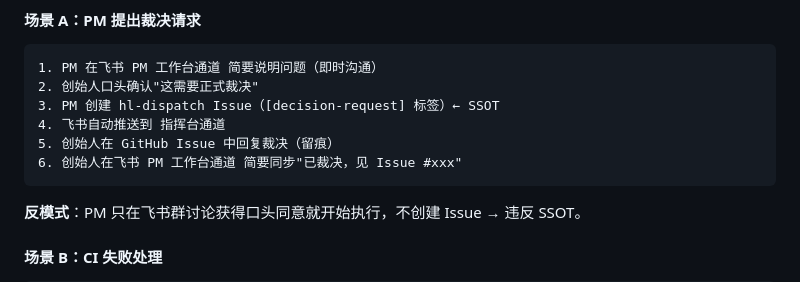
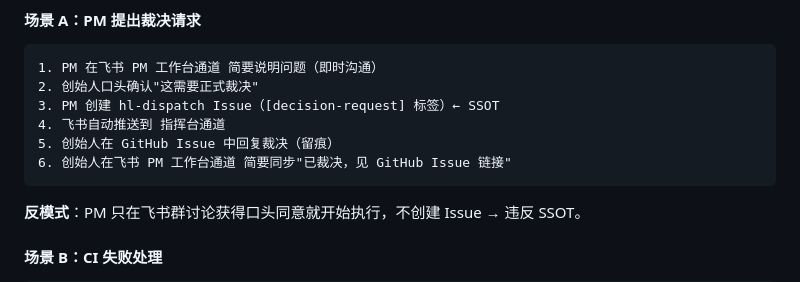
Before and after one commit to huanlongAI/hl-dispatch, a Markdown page: deliverables/decisions/FEISHU-GITHUB-COLLABORATION-SPEC-v1.0.md, the part around the change. Drawn GitHub-style.

Commit message:
docs(dispatch): remove forbidden placeholder from feishu spec

````diff
--- a/deliverables/decisions/FEISHU-GITHUB-COLLABORATION-SPEC-v1.0.md
+++ b/deliverables/decisions/FEISHU-GITHUB-COLLABORATION-SPEC-v1.0.md
@@ -190,7 +190,7 @@ super-founder 的飞书架构（四群分流 + 双通道 + Bitable）
 3. PM 创建 hl-dispatch Issue（[decision-request] 标签）← SSOT
 4. 飞书自动推送到 指挥台通道
 5. 创始人在 GitHub Issue 中回复裁决（留痕）
-6. 创始人在飞书 PM 工作台通道 简要同步"已裁决，见 Issue #xxx"
+6. 创始人在飞书 PM 工作台通道 简要同步"已裁决，见 GitHub Issue 链接"
 ```
 
 **反模式**：PM 只在飞书群讨论获得口头同意就开始执行，不创建 Issue → 违反 SSOT。
````
